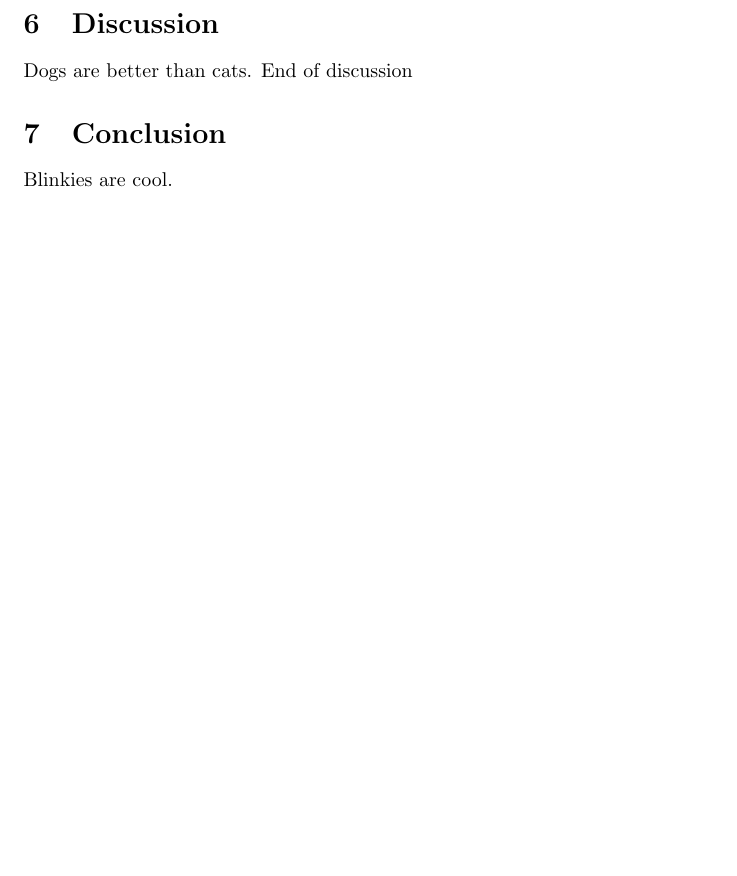
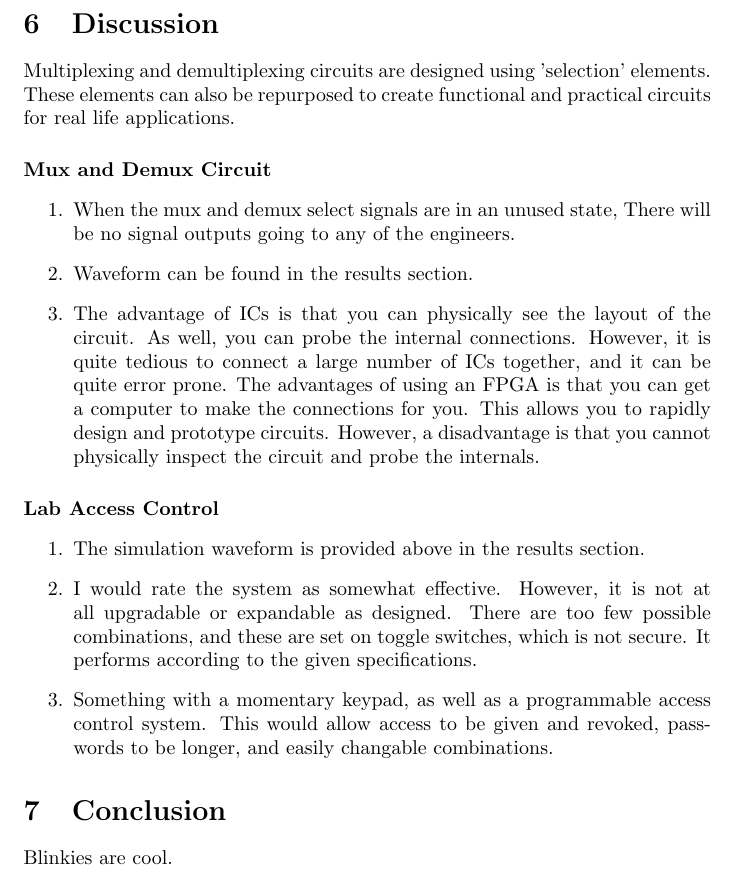
Before and after one commit to davidlenfesty/lab-reports, a LaTeX document (ECE_210/Lab_2/lab2_report.tex): part of page 7 of 7, cut so that both start at the same text, the shorter picture padded with empty space. Compiled offline with pdfLaTeX.

Commit message:
Discussion is mostly done.

```diff
--- a/ECE_210/Lab_2/lab2_report.tex
+++ b/ECE_210/Lab_2/lab2_report.tex
@@ -307,8 +307,42 @@ end Behavioral;
 
 
     \section{Discussion}
-    Dogs are better than cats.
-    End of discussion
+    Multiplexing and demultiplexing circuits are designed using 'selection' elements.
+    These elements can also be repurposed to create functional
+    and practical circuits for real life applications.
+
+    \paragraph{Mux and Demux Circuit}
+
+    \begin{enumerate}
+            \item When the mux and demux select signals are in an unused state,
+                There will be no signal outputs going to any of the engineers.
+
+            \item Waveform can be found in the results section.
+
+            \item The advantage of ICs is that you can physically see the layout of the circuit. As well, you can probe the internal connections.
+                However, it is quite tedious to connect a large number of ICs together,
+                and it can be quite error prone.
+                The advantages of using an FPGA is that you can get a computer to make the connections for you.
+                This allows you to rapidly design and prototype circuits. However, a disadvantage is that
+                you cannot physically inspect the circuit and probe the internals.
+    \end{enumerate}
+
+    \paragraph{Lab Access Control}
+
+    \begin{enumerate}
+            \item The simulation waveform is provided above in the results section.
+
+            \item I would rate the system as somewhat effective. However, it is not at all upgradable or expandable as designed.
+                There are too few possible combinations, and these are set on toggle switches, which is not
+                secure.
+                It performs according to the given specifications.
+
+            \item Something with a momentary keypad, as well as a programmable access control system.
+                This would allow access to be given and revoked, passwords to be longer, and easily changable
+                combinations.
+
+    \end{enumerate}
+
 
     \section{Conclusion}
     Blinkies are cool.
```
